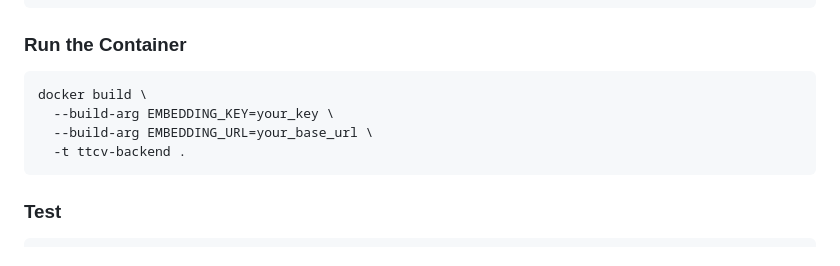
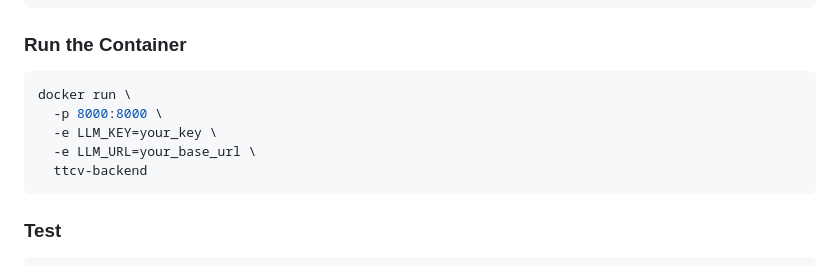
Before and after one commit to RiccardoBarb/ttcv, a Markdown page: README.md, the part around the change. GitHub-like rendering.

Commit message:
fixed instructions for running container

````diff
--- a/README.md
+++ b/README.md
@@ -198,10 +198,11 @@ docker build \
 ### Run the Container
 
 ```bash
-docker build \
-  --build-arg EMBEDDING_KEY=your_key \
-  --build-arg EMBEDDING_URL=your_base_url \
-  -t ttcv-backend .
+docker run \
+  -p 8000:8000 \
+  -e LLM_KEY=your_key \
+  -e LLM_URL=your_base_url \
+  ttcv-backend
 ```
 
 ### Test
````
